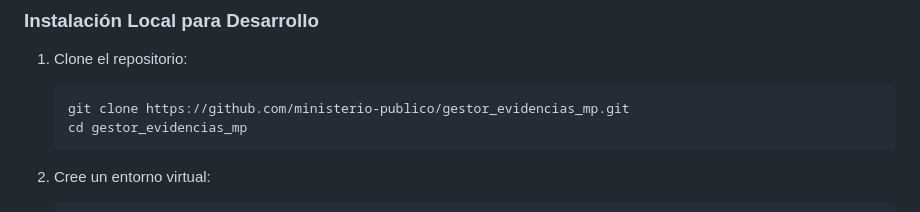
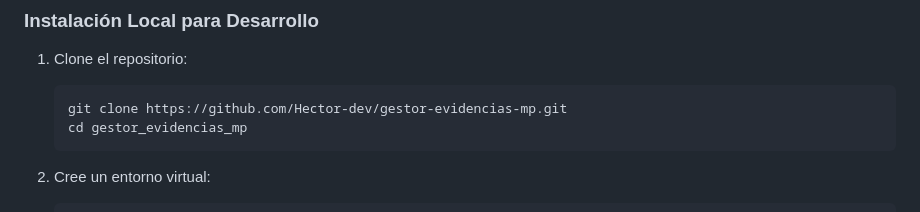
Before and after one commit to Hector-dev/gestor-evidencias-mp, a Markdown page: README.md, the part around the change. GitHub-like rendering.

Commit message:
Update README.md
cambio de la url para la descarga del proyecto.

````diff
--- a/README.md
+++ b/README.md
@@ -69,7 +69,7 @@ Sistema para la gestión, seguimiento y control de evidencias para el Ministerio
 
 1. Clone el repositorio:
    ```
-   git clone https://github.com/ministerio-publico/gestor_evidencias_mp.git
+   git clone https://github.com/Hector-dev/gestor-evidencias-mp.git
    cd gestor_evidencias_mp
    ```
 
````
